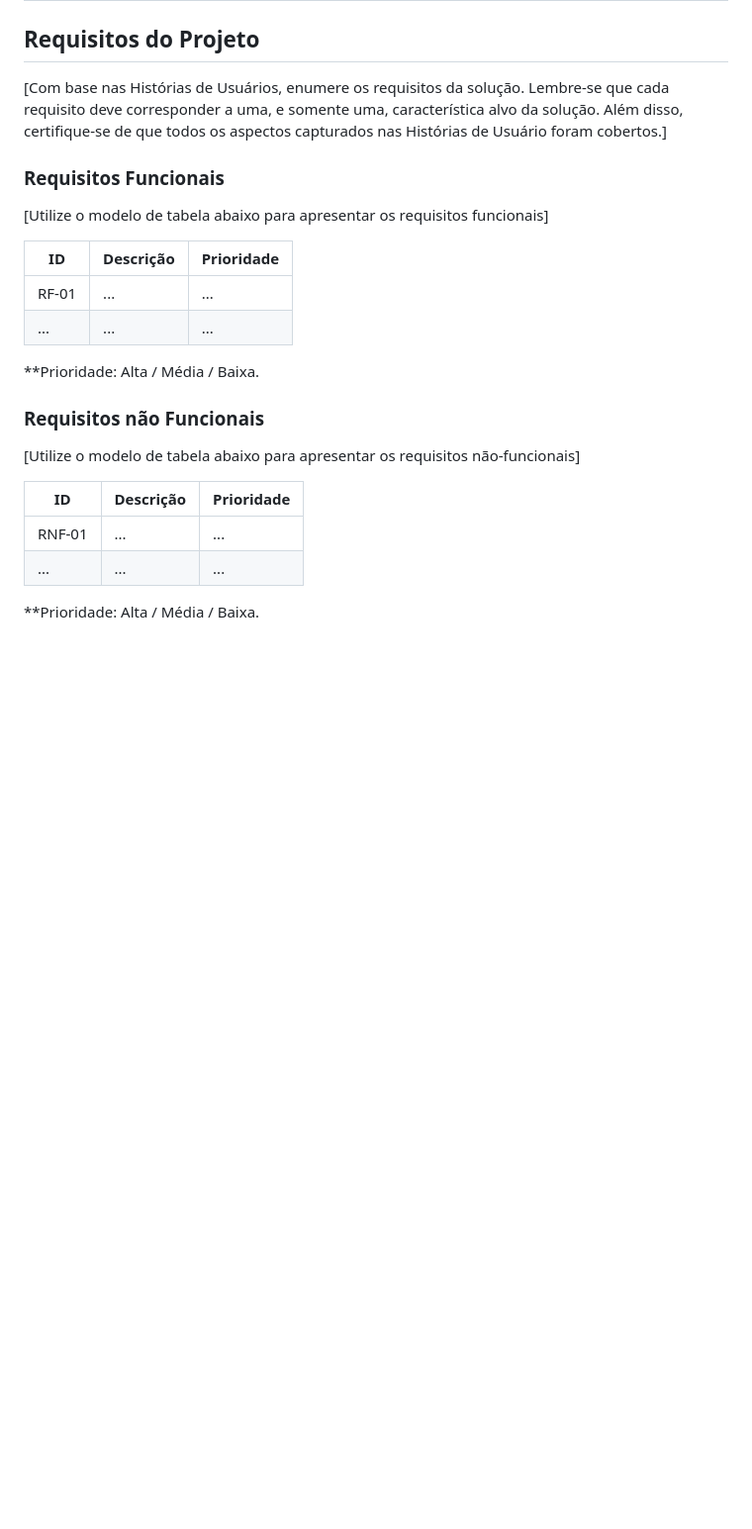
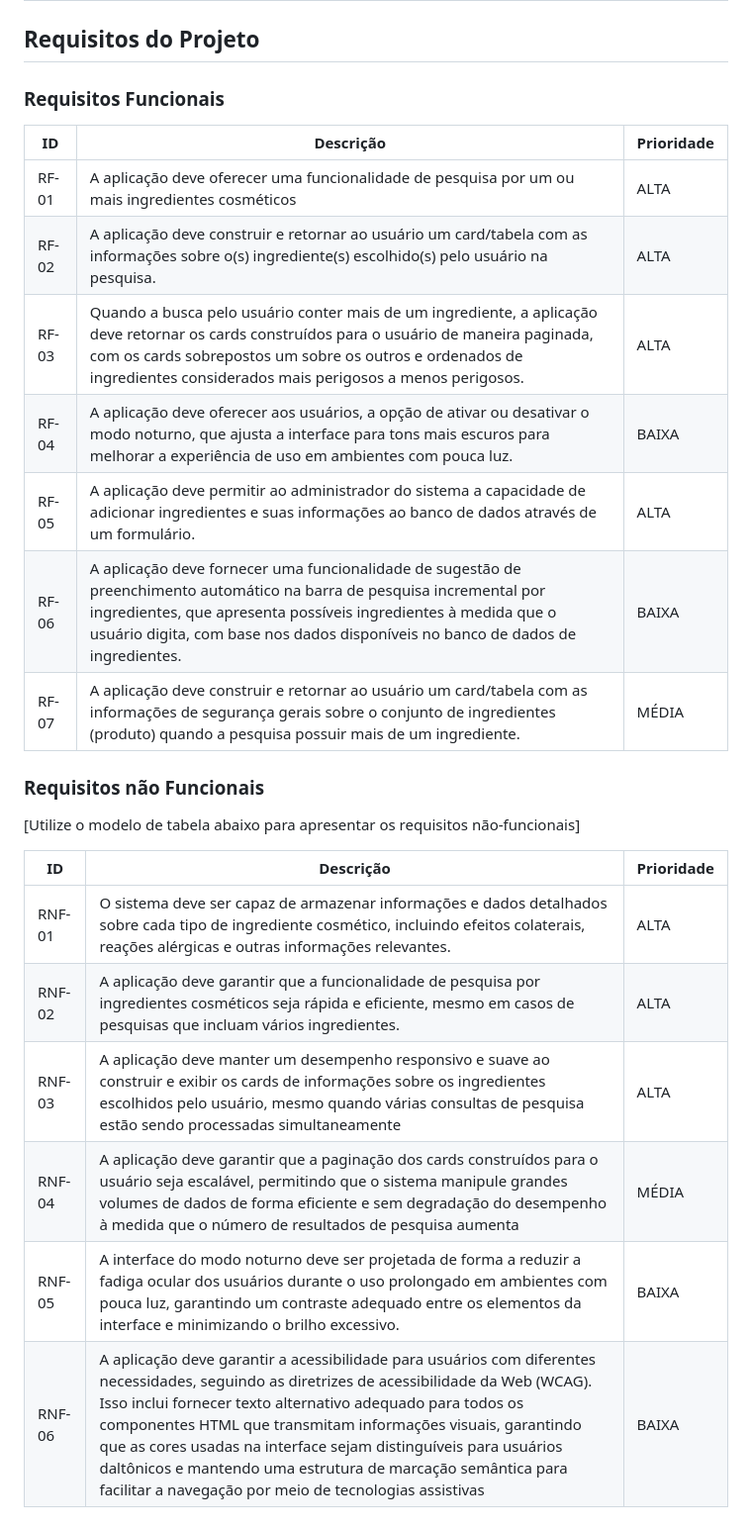
Before and after one commit to ICEI-PUC-Minas-PMV-ADS/pmv-ads-2024-1-e1-proj-web-t10-pmv-ads-2024-1-e1-proj-web-cosme-t10, a Markdown page: documentos/02-Especificação do Projeto.md, the part around the change. Shown at 99% size. GitHub-like rendering; blank space fills up the shorter version.

Commit message:
Update 02-Especificação do Projeto.md
Edição e adição de informações aos requisitos funcionais e não funcionais.

```diff
--- a/documentos/02-Especificação do Projeto.md
+++ b/documentos/02-Especificação do Projeto.md
@@ -60,18 +60,18 @@
 
 ## Requisitos do Projeto
 
-[Com base nas Histórias de Usuários, enumere os requisitos da solução. Lembre-se que cada requisito deve corresponder a uma, e somente uma, característica alvo da solução. Além disso, certifique-se de que todos os aspectos capturados nas Histórias de Usuário foram cobertos.]
-
 ### Requisitos Funcionais
 
-[Utilize o modelo de tabela abaixo para apresentar os requisitos funcionais]
 
 |ID    | Descrição                | Prioridade |
 |-------|---------------------------------|----|
-| RF-01 |  ...                    | ...   |
-|  ...  |  ...                    | ...   |
-
-**Prioridade: Alta / Média / Baixa.
+|  RF-01  |  A aplicação deve oferecer uma funcionalidade de pesquisa por um ou mais ingredientes cosméticos                    | ALTA    |
+|  RF-02  |  A aplicação deve construir e retornar ao usuário um card/tabela com as informações sobre o(s) ingrediente(s) escolhido(s) pelo usuário na pesquisa.                     | ALTA    |
+| RF-03  |  Quando a busca pelo usuário conter mais de um ingrediente, a aplicação deve retornar os cards construídos para o usuário de maneira paginada, com os cards sobrepostos um sobre os outros e ordenados de ingredientes considerados mais perigosos a menos perigosos.    | ALTA    |
+|RF-04 | A aplicação deve oferecer aos usuários, a opção de ativar ou desativar o modo noturno, que ajusta a interface para tons mais escuros para melhorar a experiência de uso em ambientes com pouca luz.    |  BAIXA  |
+|RF-05 |  A aplicação deve permitir ao administrador do sistema a capacidade de adicionar ingredientes e suas informações ao banco de dados através de um formulário.   | ALTA   |
+|RF-06|  A aplicação deve fornecer uma funcionalidade de sugestão de preenchimento automático na barra de pesquisa incremental por ingredientes, que apresenta possíveis ingredientes à medida que o usuário digita, com base nos dados disponíveis no banco de dados de ingredientes.    | BAIXA |
+|RF-07|  A aplicação deve construir e retornar ao usuário um card/tabela com as informações de segurança gerais sobre o conjunto de ingredientes (produto) quando a pesquisa possuir mais de um ingrediente.    | MÉDIA   |
 
 ### Requisitos não Funcionais
 
@@ -79,7 +79,9 @@
 
 |ID      | Descrição               |Prioridade |
 |--------|-------------------------|----|
-| RNF-01 |  ...                    | ...   |
-| ...    |  ...                    | ...   |
-
-**Prioridade: Alta / Média / Baixa.
+| RNF-01 |  O sistema deve ser capaz de armazenar informações e dados detalhados sobre cada tipo de ingrediente cosmético, incluindo efeitos colaterais, reações alérgicas e outras informações relevantes.                     | ALTA    |
+| RNF-02 |  A aplicação deve garantir que a funcionalidade de pesquisa por ingredientes cosméticos seja rápida e eficiente, mesmo em casos de pesquisas que incluam vários ingredientes.                     | ALTA    |
+| RNF-03 |  A aplicação deve manter um desempenho responsivo e suave ao construir e exibir os cards de informações sobre os ingredientes escolhidos pelo usuário, mesmo quando várias consultas de pesquisa estão sendo processadas simultaneamente                    | ALTA    |
+| RNF-04 |  A aplicação deve garantir que a paginação dos cards construídos para o usuário seja escalável, permitindo que o sistema manipule grandes volumes de dados de forma eficiente e sem degradação do desempenho à medida que o número de resultados de pesquisa aumenta                    | MÉDIA    |
+| RNF-05 |  A interface do modo noturno deve ser projetada de forma a reduzir a fadiga ocular dos usuários durante o uso prolongado em ambientes com pouca luz, garantindo um contraste adequado entre os elementos da interface e minimizando o brilho excessivo.                    | BAIXA    |
+| RNF-06 |  A aplicação deve garantir a acessibilidade para usuários com diferentes necessidades, seguindo as diretrizes de acessibilidade da Web (WCAG). Isso inclui fornecer texto alternativo adequado para todos os componentes HTML que transmitam informações visuais, garantindo que as cores usadas na interface sejam distinguíveis para usuários daltônicos e mantendo uma estrutura de marcação semântica para facilitar a navegação por meio de tecnologias assistivas                    | BAIXA    |
```
